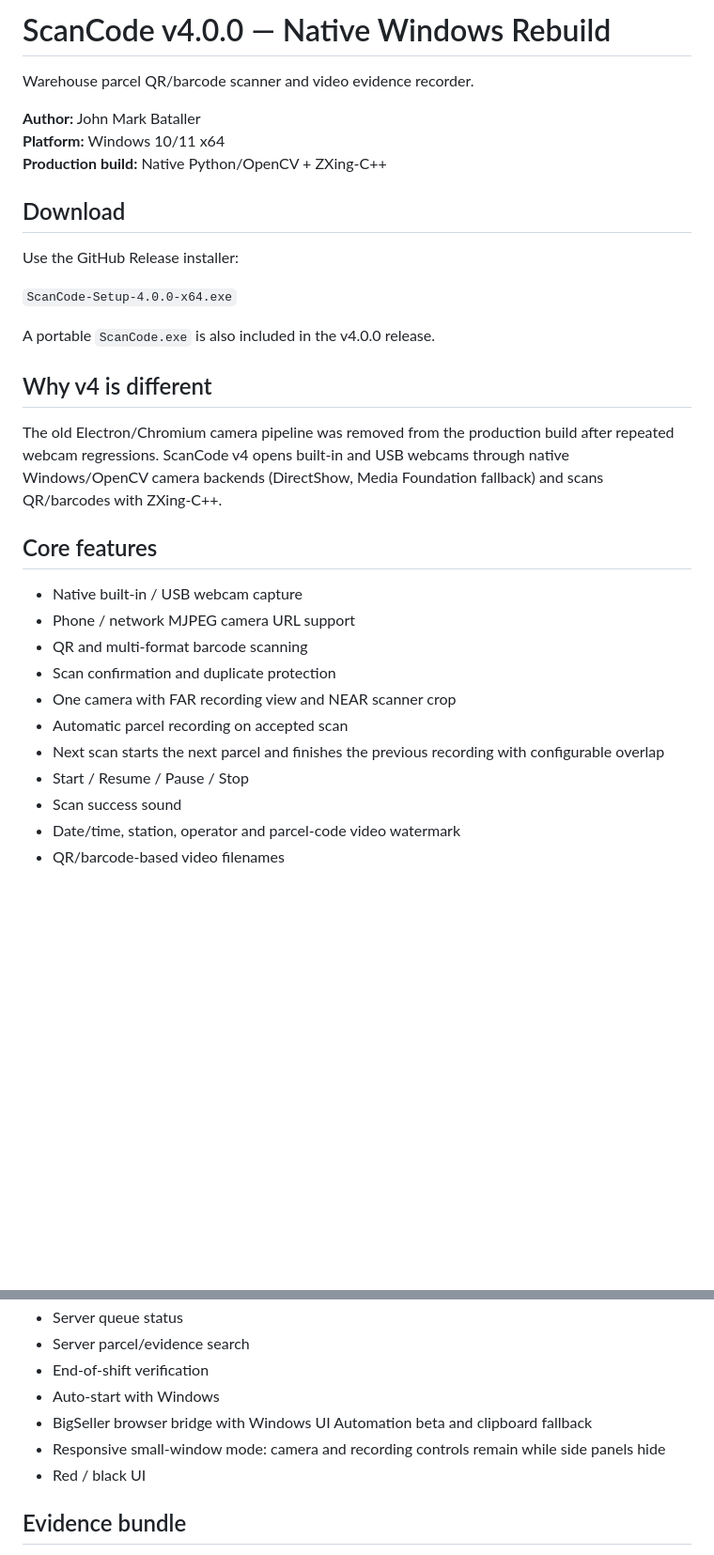
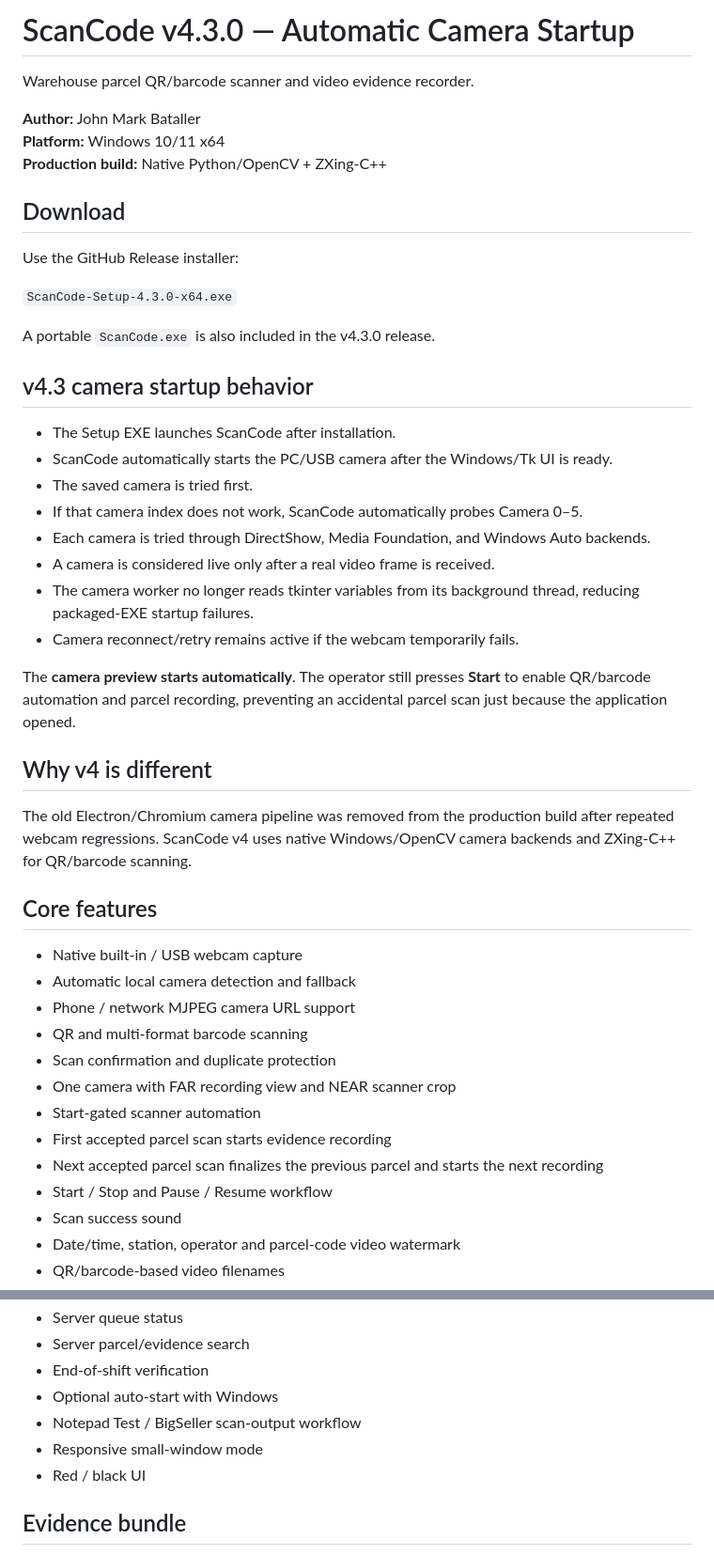
Before and after one commit to jmqbataller/ScanCode, a Markdown page: README.md, 2 parts joined by grey strips. Shown at 94% size. Rendered like a GitHub page; blank space fills up the shorter version.

Commit message:
Document v4.3 automatic camera startup

```diff
--- a/README.md
+++ b/README.md
@@ -1,4 +1,4 @@
-# ScanCode v4.0.0 — Native Windows Rebuild
+# ScanCode v4.3.0 — Automatic Camera Startup
 
 Warehouse parcel QR/barcode scanner and video evidence recorder.
 
@@ -10,24 +10,39 @@ Warehouse parcel QR/barcode scanner and video evidence recorder.
 
 Use the GitHub Release installer:
 
-`ScanCode-Setup-4.0.0-x64.exe`
+`ScanCode-Setup-4.3.0-x64.exe`
 
-A portable `ScanCode.exe` is also included in the v4.0.0 release.
+A portable `ScanCode.exe` is also included in the v4.3.0 release.
+
+## v4.3 camera startup behavior
+
+- The Setup EXE launches ScanCode after installation.
+- ScanCode automatically starts the PC/USB camera after the Windows/Tk UI is ready.
+- The saved camera is tried first.
+- If that camera index does not work, ScanCode automatically probes Camera 0–5.
+- Each camera is tried through DirectShow, Media Foundation, and Windows Auto backends.
+- A camera is considered live only after a real video frame is received.
+- The camera worker no longer reads tkinter variables from its background thread, reducing packaged-EXE startup failures.
+- Camera reconnect/retry remains active if the webcam temporarily fails.
+
+The **camera preview starts automatically**. The operator still presses **Start** to enable QR/barcode automation and parcel recording, preventing an accidental parcel scan just because the application opened.
 
 ## Why v4 is different
 
-The old Electron/Chromium camera pipeline was removed from the production build after repeated webcam regressions. ScanCode v4 opens built-in and USB webcams through native Windows/OpenCV camera backends (DirectShow, Media Foundation fallback) and scans QR/barcodes with ZXing-C++.
+The old Electron/Chromium camera pipeline was removed from the production build after repeated webcam regressions. ScanCode v4 uses native Windows/OpenCV camera backends and ZXing-C++ for QR/barcode scanning.
 
 ## Core features
 
 - Native built-in / USB webcam capture
+- Automatic local camera detection and fallback
 - Phone / network MJPEG camera URL support
 - QR and multi-format barcode scanning
 - Scan confirmation and duplicate protection
 - One camera with FAR recording view and NEAR scanner crop
-- Automatic parcel recording on accepted scan
-- Next scan starts the next parcel and finishes the previous recording with configurable overlap
-- Start / Resume / Pause / Stop
+- Start-gated scanner automation
+- First accepted parcel scan starts evidence recording
+- Next accepted parcel scan finalizes the previous parcel and starts the next recording
+- Start / Stop and Pause / Resume workflow
 - Scan success sound
 - Date/time, station, operator and parcel-code video watermark
 - QR/barcode-based video filenames
@@ -41,9 +56,9 @@ The old Electron/Chromium camera pipeline was removed from the production build
 - Server queue status
 - Server parcel/evidence search
 - End-of-shift verification
-- Auto-start with Windows
-- BigSeller browser bridge with Windows UI Automation beta and clipboard fallback
-- Responsive small-window mode: camera and recording controls remain while side panels hide
+- Optional auto-start with Windows
+- Notepad Test / BigSeller scan-output workflow
+- Responsive small-window mode
 - Red / black UI
 
 ## Evidence bundle
```
Also changed, not shown: other parts of README.md (+13 -11 lines).
